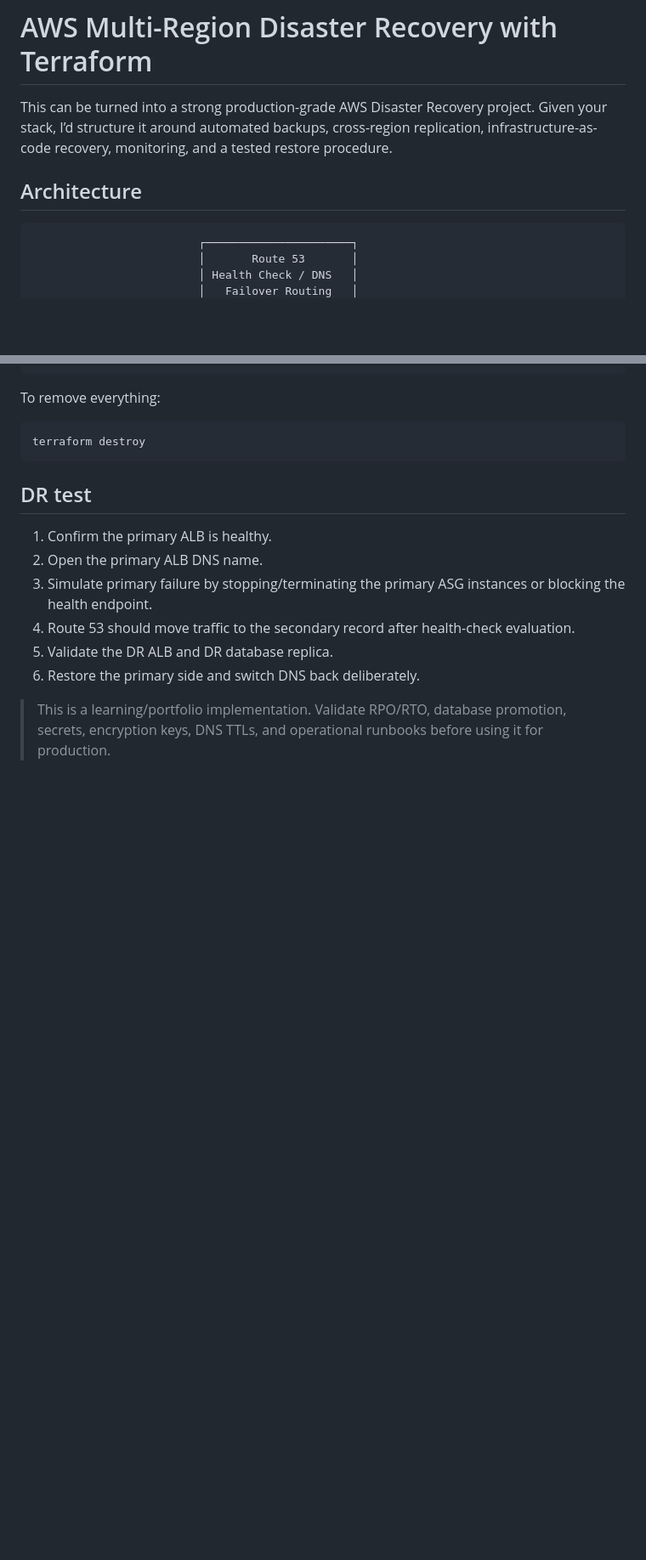
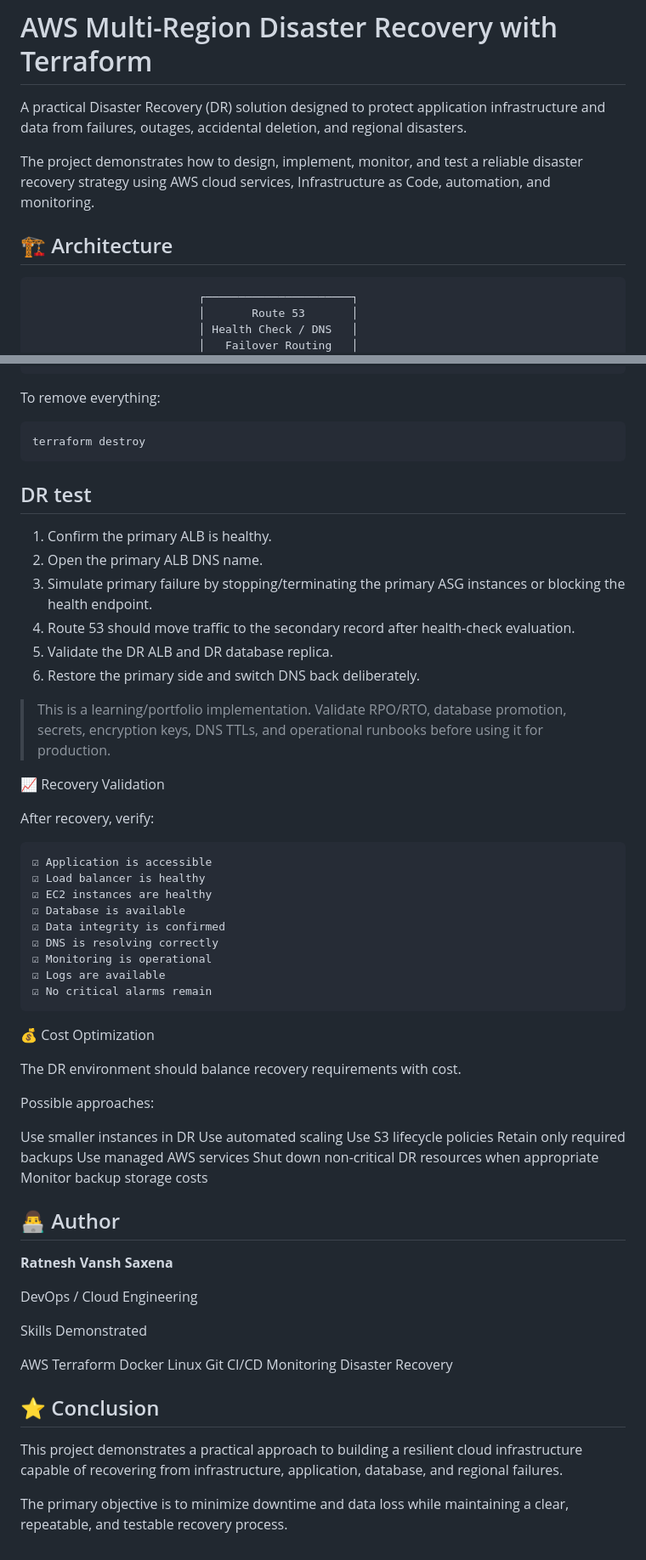
Before and after one commit to ratneshvansh13/AWS-Projects, a Markdown page: aws-disaster-recovery/README.md, 2 parts joined by grey strips. Shown at 85% size. GitHub-like rendering; blank space fills up the shorter version.

Commit message:
docs: update README.md

````diff
--- a/aws-disaster-recovery/README.md
+++ b/aws-disaster-recovery/README.md
@@ -1,8 +1,10 @@
 # AWS Multi-Region Disaster Recovery with Terraform
 
-This can be turned into a strong production-grade AWS Disaster Recovery project. Given your stack, I’d structure it around automated backups, cross-region replication, infrastructure-as-code recovery, monitoring, and a tested restore procedure.
+A practical Disaster Recovery (DR) solution designed to protect application infrastructure and data from failures, outages, accidental deletion, and regional disasters.
 
-## Architecture
+The project demonstrates how to design, implement, monitor, and test a reliable disaster recovery strategy using AWS cloud services, Infrastructure as Code, automation, and monitoring.
+
+## 🏗️ Architecture
 
 ```
                          ┌──────────────────────┐
@@ -161,3 +163,49 @@ terraform destroy
 6. Restore the primary side and switch DNS back deliberately.
 
 > This is a learning/portfolio implementation. Validate RPO/RTO, database promotion, secrets, encryption keys, DNS TTLs, and operational runbooks before using it for production.
+
+📈 Recovery Validation
+
+After recovery, verify:
+
+```
+☑ Application is accessible
+☑ Load balancer is healthy
+☑ EC2 instances are healthy
+☑ Database is available
+☑ Data integrity is confirmed
+☑ DNS is resolving correctly
+☑ Monitoring is operational
+☑ Logs are available
+☑ No critical alarms remain
+```
+
+💰 Cost Optimization
+
+The DR environment should balance recovery requirements with cost.
+
+Possible approaches:
+
+Use smaller instances in DR
+Use automated scaling
+Use S3 lifecycle policies
+Retain only required backups
+Use managed AWS services
+Shut down non-critical DR resources when appropriate
+Monitor backup storage costs
+
+## 👨‍💻 Author
+
+**Ratnesh Vansh Saxena**
+
+DevOps / Cloud Engineering
+
+Skills Demonstrated
+
+AWS Terraform Docker Linux Git CI/CD Monitoring Disaster Recovery
+
+## ⭐ Conclusion
+
+This project demonstrates a practical approach to building a resilient cloud infrastructure capable of recovering from infrastructure, application, database, and regional failures.
+
+The primary objective is to minimize downtime and data loss while maintaining a clear, repeatable, and testable recovery process.
````
Also changed, not shown: other parts of aws-disaster-recovery/README.md (+1 -1 lines).
